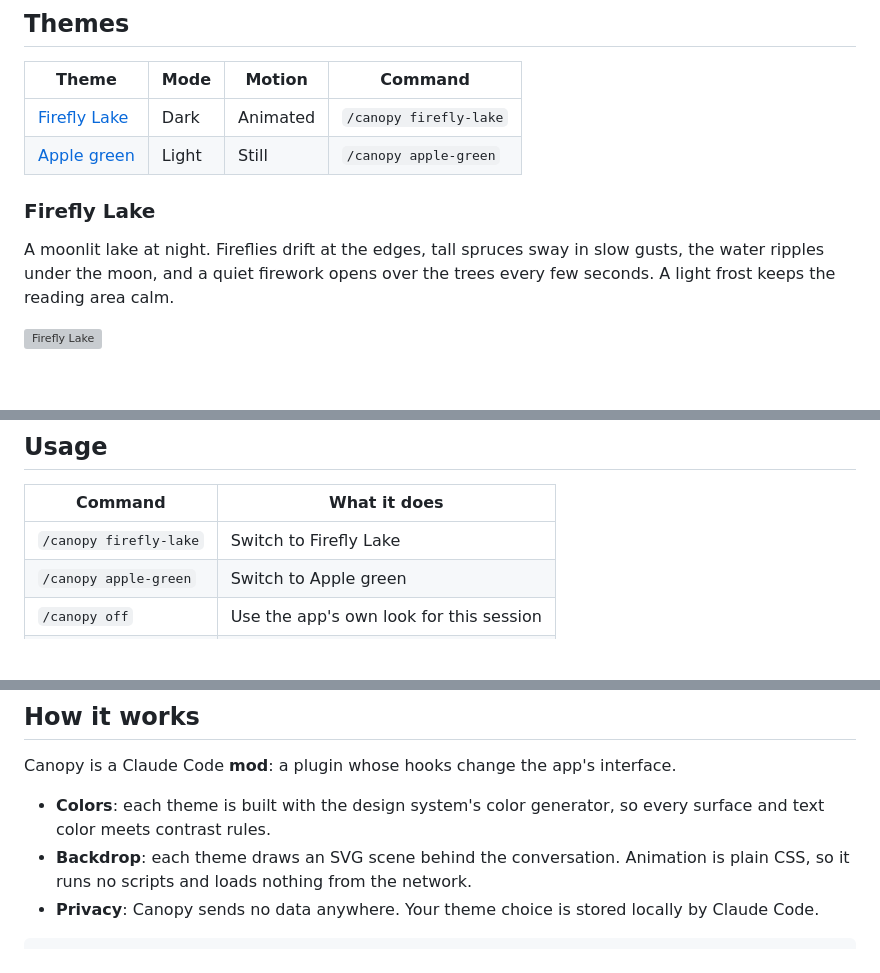
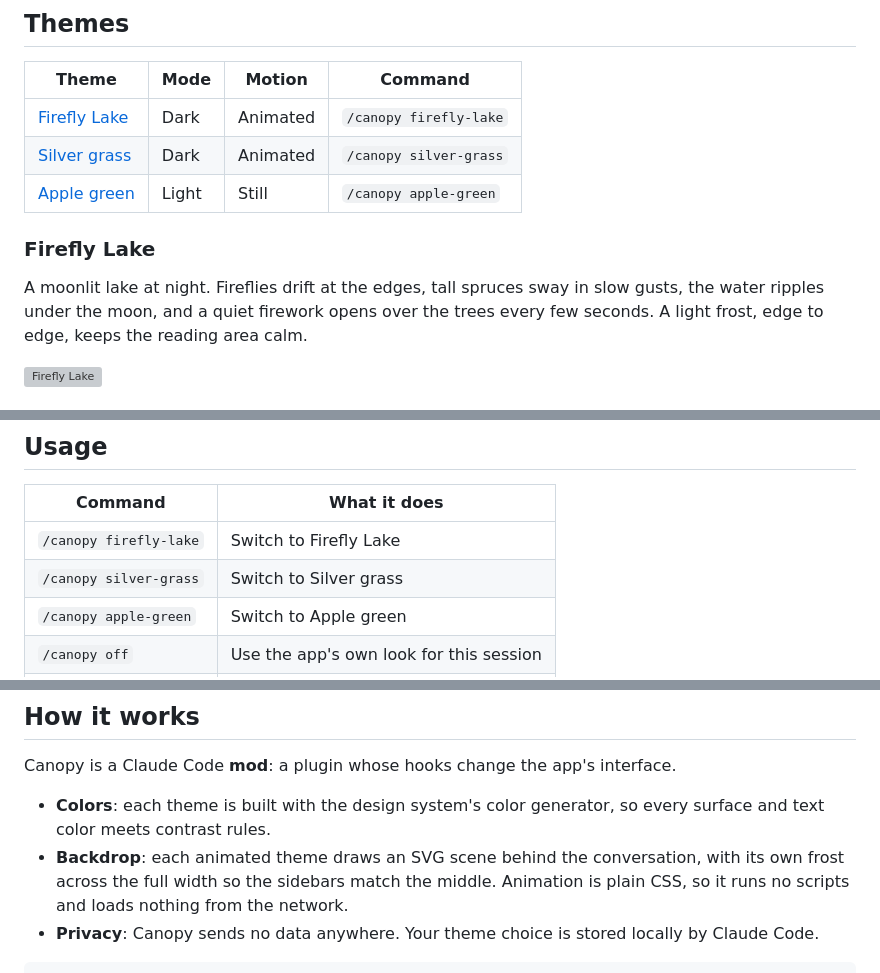
Before and after one commit to mjoyshuvo/canopy, a Markdown page: README.md, 3 parts joined by grey strips. GitHub-like rendering; blank space fills up the shorter version; grey boxes are pictures that could not be loaded.

Commit message:
Add Silver grass theme; full-width frost; README and previews

````diff
--- a/README.md
+++ b/README.md
@@ -29,10 +29,11 @@
 | Theme | Mode | Motion | Command |
 | --- | --- | --- | --- |
 | [Firefly Lake](#firefly-lake) | Dark | Animated | `/canopy firefly-lake` |
+| [Silver grass](#silver-grass) | Dark | Animated | `/canopy silver-grass` |
 | [Apple green](#apple-green) | Light | Still | `/canopy apple-green` |
 
 ### Firefly Lake
 
-A moonlit lake at night. Fireflies drift at the edges, tall spruces sway in slow gusts, the water ripples under the moon, and a quiet firework opens over the trees every few seconds. A light frost keeps the reading area calm.
+A moonlit lake at night. Fireflies drift at the edges, tall spruces sway in slow gusts, the water ripples under the moon, and a quiet firework opens over the trees every few seconds. A light frost, edge to edge, keeps the reading area calm.
 
 ![Firefly Lake](media/themes/firefly-lake.gif)
@@ -67,6 +74,7 @@ Then start a new session, or run `/reload-plugins` in the current one. Canopy ap
 | Command | What it does |
 | --- | --- |
 | `/canopy firefly-lake` | Switch to Firefly Lake |
+| `/canopy silver-grass` | Switch to Silver grass |
 | `/canopy apple-green` | Switch to Apple green |
 | `/canopy off` | Use the app's own look for this session |
 | `/canopy` | Re-apply your saved theme |
@@ -130,7 +138,7 @@ Run `/canopy off` first if you want the app's look back in the current session.
 Canopy is a Claude Code **mod**: a plugin whose hooks change the app's interface.
 
 - **Colors**: each theme is built with the design system's color generator, so every surface and text color meets contrast rules.
-- **Backdrop**: each theme draws an SVG scene behind the conversation. Animation is plain CSS, so it runs no scripts and loads nothing from the network.
+- **Backdrop**: each animated theme draws an SVG scene behind the conversation, with its own frost across the full width so the sidebars match the middle. Animation is plain CSS, so it runs no scripts and loads nothing from the network.
 - **Privacy**: Canopy sends no data anywhere. Your theme choice is stored locally by Claude Code.
 
 ```
````
Also changed, not shown: other parts of README.md (+7 -1 lines), media/themes/apple-green.gif, 7 other files.
